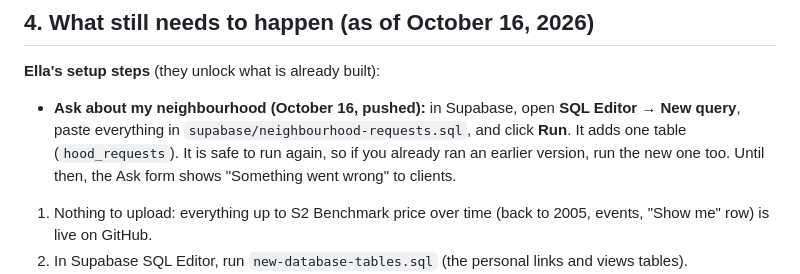
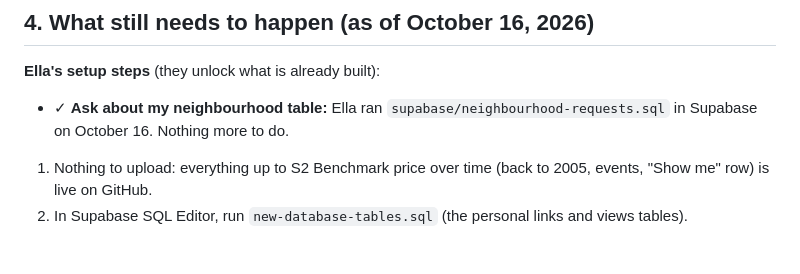
Before and after one commit to elhamstns-cmyk/Marketupdate, a Markdown page: HANDOFF.md, the part around the change. Drawn GitHub-style; blank space fills up the shorter version.

Commit message:
Handoff: neighbourhood requests table is set up
Co-Authored-By: Claude Opus 5.5 <noreply@anthropic.com>
Claude-Session: https://claude.ai/code/session_01GAE8No9vXW39qViYX3Zjiy

```diff
--- a/HANDOFF.md
+++ b/HANDOFF.md
@@ -49,7 +49,7 @@ For how the code works, read `ARCHITECTURE.md` in the same folder.
 
 **Ella's setup steps** (they unlock what is already built):
 
-- **Ask about my neighbourhood (October 16, pushed):** in Supabase, open **SQL Editor → New query**, paste everything in `supabase/neighbourhood-requests.sql`, and click **Run**. It adds one table (`hood_requests`). It is safe to run again, so if you already ran an earlier version, run the new one too. Until then, the Ask form shows "Something went wrong" to clients.
+- ✓ **Ask about my neighbourhood table:** Ella ran `supabase/neighbourhood-requests.sql` in Supabase on October 16. Nothing more to do.
 
 1. Nothing to upload: everything up to S2 Benchmark price over time (back to 2005, events, "Show me" row) is live on GitHub.
 2. In Supabase SQL Editor, run `new-database-tables.sql` (the personal links and views tables).
```
